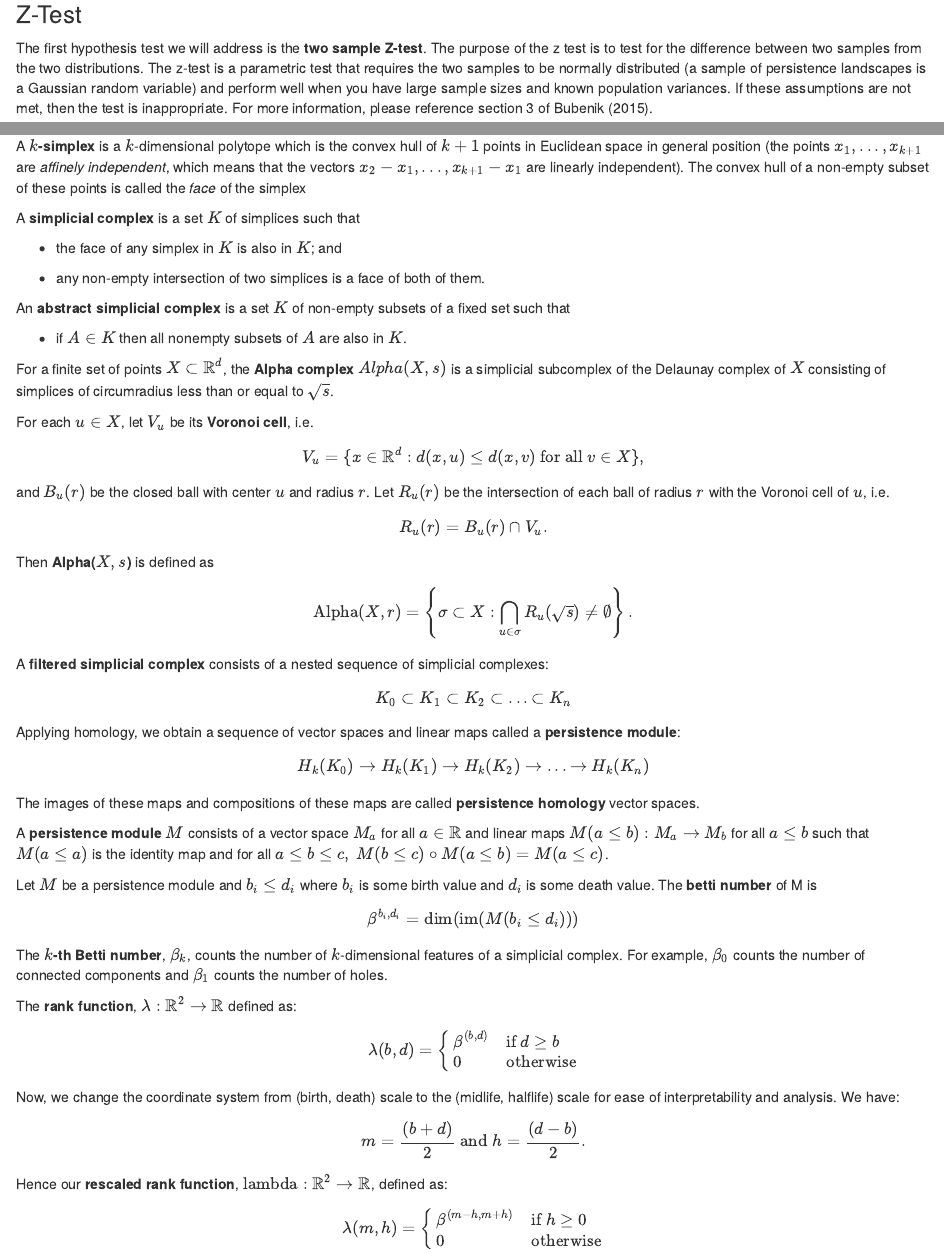
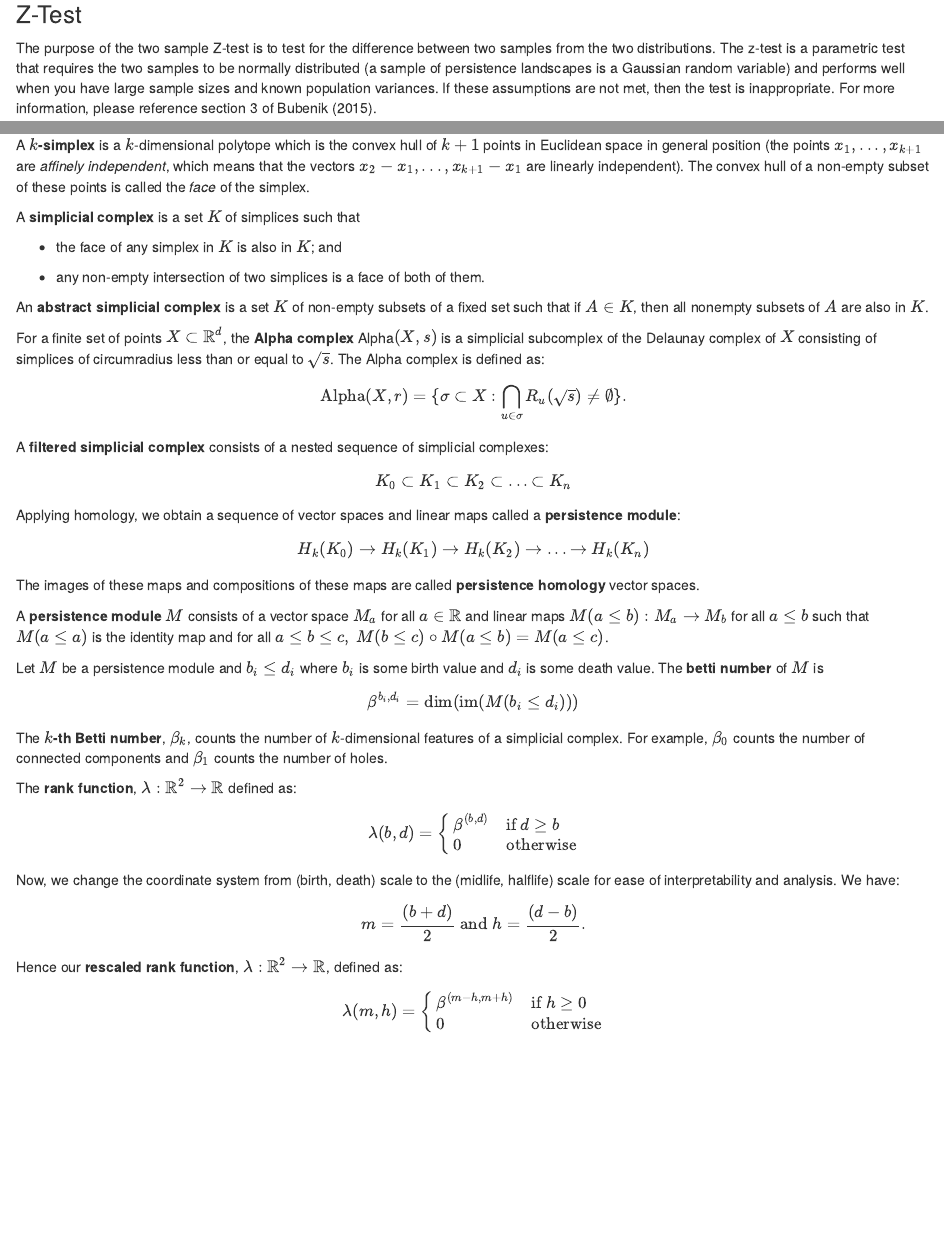
Before and after one commit to corybrunson/plt, an R Markdown document (vignettes/demo.Rmd): the page in a window 1100 px wide, from 5820 px down, and a second part further down, joined at a grey line. Rendered offline with R 4.5, knitr and Pandoc, with nearby package versions; some code elsewhere in the file could not run offline.

Commit message:
Change plotting window for both distributions plots; fix pl_to_matrix typo; appendix tidy-up; general edits

````diff
--- a/vignettes/demo.Rmd
+++ b/vignettes/demo.Rmd
@@ -265,14 +265,14 @@ for (i in seq(6)) {
 We will refer to the sampling distributions `pl_list_1` and `pl_list_2` as $P_1$ and $P_2$, respectively. Below, we plot the mean persistence landscape of $P_1$ (lemniscates) and the mean persistence landscape of $P_2$ (non-symmetric lemniscates).
 
 ```{r,fig.align = 'center'}
-par(mfrow = c(1, 2))
+par(mfrow = c(1, 2), mar = c(1,2,1,2))
 plot(pl_mean(pl_list_1), main = "Mean PL of P1")
 plot(pl_mean(pl_list_2), main = "Mean PL of P2")
 ```
 
 ### Z-Test
 
-The first hypothesis test we will address is the **two sample Z-test**. The purpose of the z test is to test for the difference between two samples from the two distributions. The z-test is a parametric test that requires the two samples to be normally distributed (a sample of persistence landscapes is a Gaussian random variable) and perform well when you have large sample sizes and known population variances. If these assumptions are not met, then the test is inappropriate. For more information, please reference section 3 of Bubenik (2015).
+The purpose of the two sample Z-test is to test for the difference between two samples from the two distributions. The z-test is a parametric test that requires the two samples to be normally distributed (a sample of persistence landscapes is a Gaussian random variable) and performs well when you have large sample sizes and known population variances. If these assumptions are not met, then the test is inappropriate. For more information, please reference section 3 of Bubenik (2015).
 
 To conduct this test on persistent landscapes, our test statistic is the integral of the mean landscape. What interval this integration is taken over is dependent on the `support` provided. Users can enter intervals for the `support` parameter to focus on regions where important topological features lie, this also would increase efficiency as there would be less calculations to be made. Then, the Z-score is computed from which we get our p-value. Recall that the p-value is the probability of observing data as extreme as or more extreme than the observed data, assuming the null hypothesis is true. If the p-value is less than $\alpha$, then we reject our null hypothesis, otherwise we fail to reject it. We can adjust $\alpha$ by changing the `conf.level`. Here, we will use the default $0.95$ confidence level.
 
@@ -344,24 +344,11 @@ A **simplicial complex** is a set $K$ of simplices such that
 
 - any non-empty intersection of two simplices is a face of both of them.
 
-An **abstract simplicial complex** is a set $K$ of non-empty subsets of a fixed set such that
+An **abstract simplicial complex** is a set $K$ of non-empty subsets of a fixed set such that if $A \in K$, then all nonempty subsets of $A$ are also in $K$.
 
-- if $A \in K$ then all nonempty subsets of $A$ are also in $K$.
-
-For a finite set of points $X \subset \mathbb{R}^d$, the **Alpha complex** $Alpha(X,s)$ is a simplicial subcomplex of the Delaunay complex of $X$ consisting of simplices of circumradius less than or equal to $\sqrt{s}$.
-
-For each $u \in X$, let $V_u$ be its **Voronoi cell**, i.e.
+For a finite set of points $X \subset \mathbb{R}^d$, the **Alpha complex** Alpha$(X,s)$ is a simplicial subcomplex of the Delaunay complex of $X$ consisting of simplices of circumradius less than or equal to $\sqrt{s}$. The Alpha complex is defined as:
 $$
-V_u = \{ x \in \mathbb{R}^d : d(x, u) \leq d(x, v) \text{ for all } v \in X \},
-$$
-and $B_u(r)$ be the closed ball with center $u$ and radius $r$. Let $R_u(r)$ be the intersection of each ball of radius $r$ with the Voronoi cell of $u$, i.e.
-$$
-R_u(r) = B_u(r) \cap V_u.
-$$
-
-Then **Alpha(\( X, s \))** is defined as
-$$
-\text{Alpha}(X, r) = \left\{ \sigma \subset X : \bigcap_{u \in \sigma} R_u(\sqrt{s}) \neq \emptyset \right\}.
+\text{Alpha}(X, r) = \{ \sigma \subset X : \bigcap_{u \in \sigma} R_u(\sqrt{s}) \neq \emptyset \}.
 $$
 
 A **filtered simplicial complex** consists of a nested sequence of simplicial complexes:
@@ -398,7 +385,7 @@ We have:
 $$
 m = \frac{(b + d)}{ 2} \;  \text{and} \;h = \frac{(d-b)}{2}.
 $$
-Hence our **rescaled rank function**, $\mathbb{lambda}: \mathbb{R}^2 \rightarrow \mathbb{R}$, defined as:
+Hence our **rescaled rank function**, $\mathbb{\lambda}: \mathbb{R}^2 \rightarrow \mathbb{R}$, defined as:
 $$
 \mathbb{\lambda}(m, h) =
 \begin{cases}
````
Also changed, not shown: vignettes/demo.Rmd (10 more changed lines).
